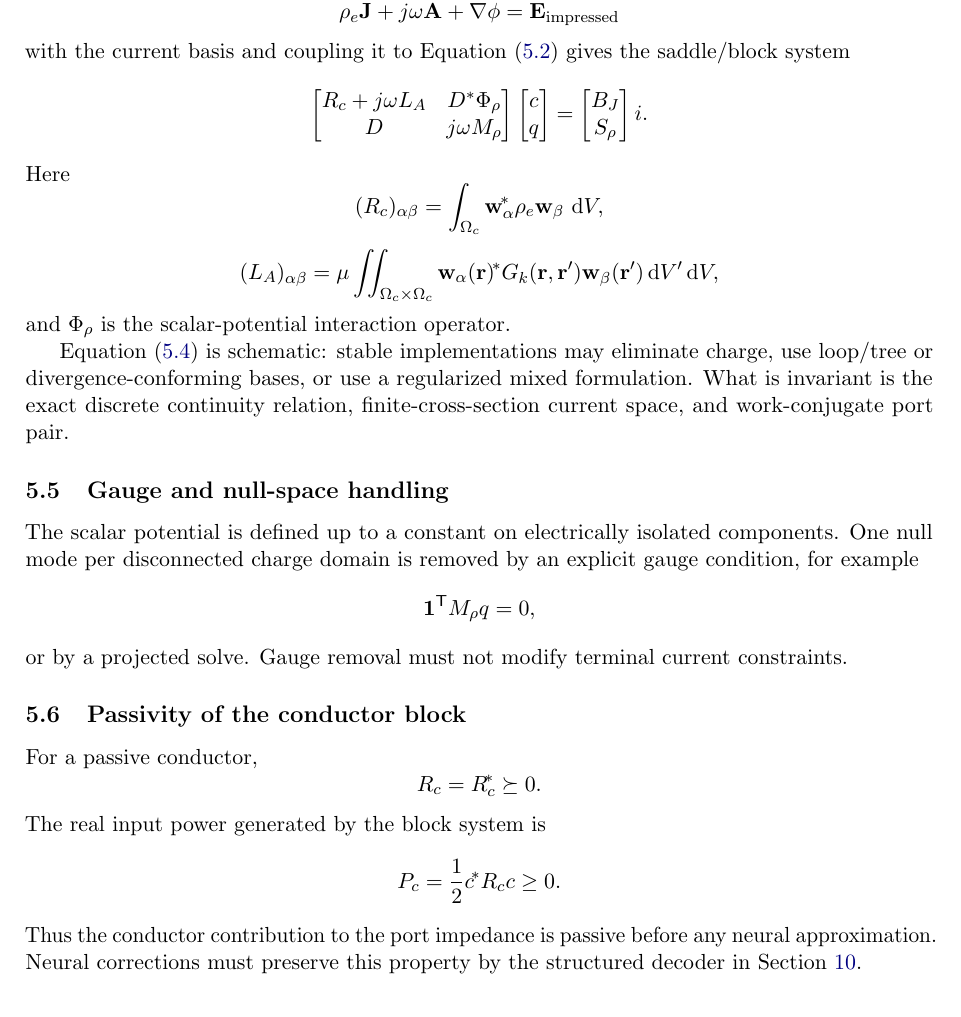
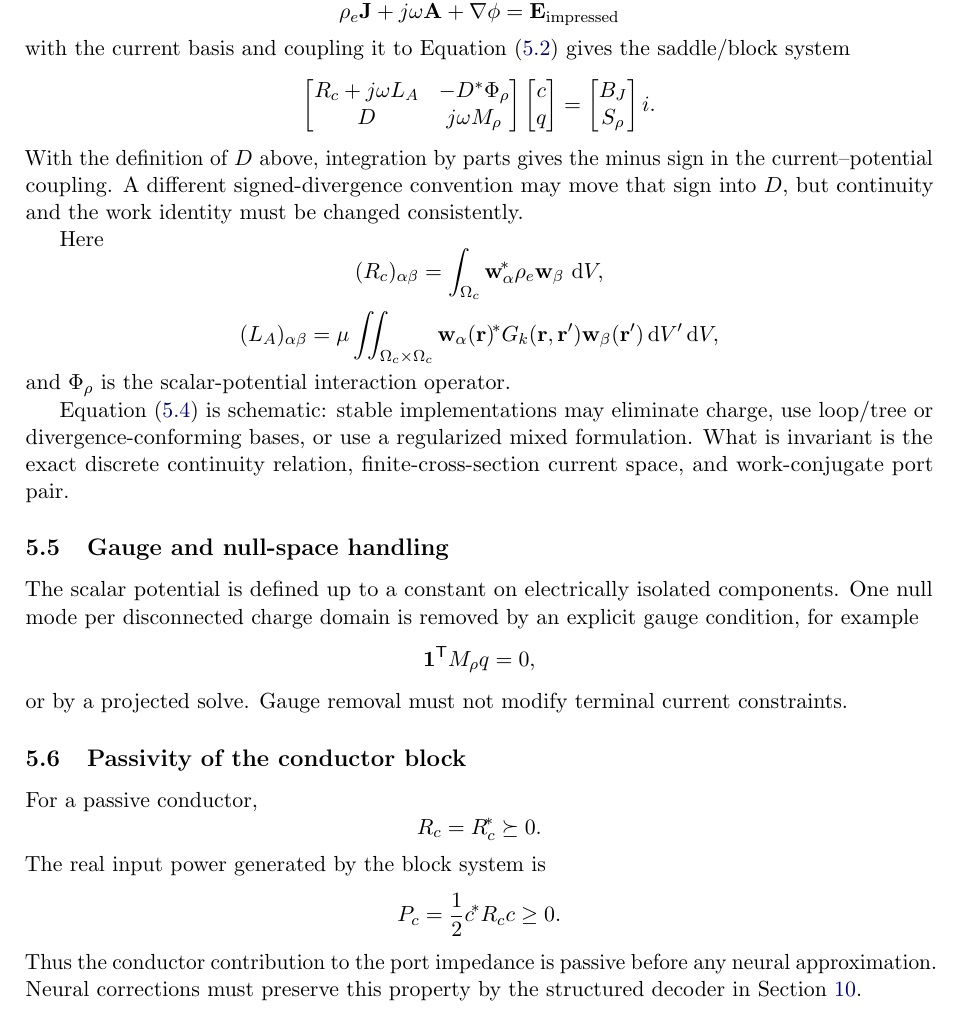
Before and after one commit to AliceThunder/SDFMPNEO, a LaTeX paper (theory/main.tex, which reads theory/sections/03a_conductor_discretization.tex): part of page 12 of 41, cut so that both start at the same text. Compiled offline with pdfLaTeX.

Commit message:
Correct current-charge weak-form coupling sign

```diff
--- a/theory/sections/03a_conductor_discretization.tex
+++ b/theory/sections/03a_conductor_discretization.tex
@@ -116,8 +116,8 @@ with the current basis and coupling it to
 Equation~\eqref{eq:discrete-continuity} gives the saddle/block system
 \[
  \begin{bmatrix}
-   R_c+j\omega L_A & D^\ast \Phi_\rho\\
-   D               & j\omega M_\rho
+   R_c+j\omega L_A & -D^\ast \Phi_\rho\\
+   D                & j\omega M_\rho
  \end{bmatrix}
  \begin{bmatrix}
    c\\ q
@@ -128,6 +128,11 @@ Equation~\eqref{eq:discrete-continuity} gives the saddle/block system
  \end{bmatrix}i .
  \label{eq:conductor-block}
 \]
+With the definition of $D$ above, integration by parts gives the minus
+sign in the current--potential coupling. A different signed-divergence
+convention may move that sign into $D$, but continuity and the work identity
+must be changed consistently.
+
 Here
 \[
  (R_c)_{\alpha\beta}
```
